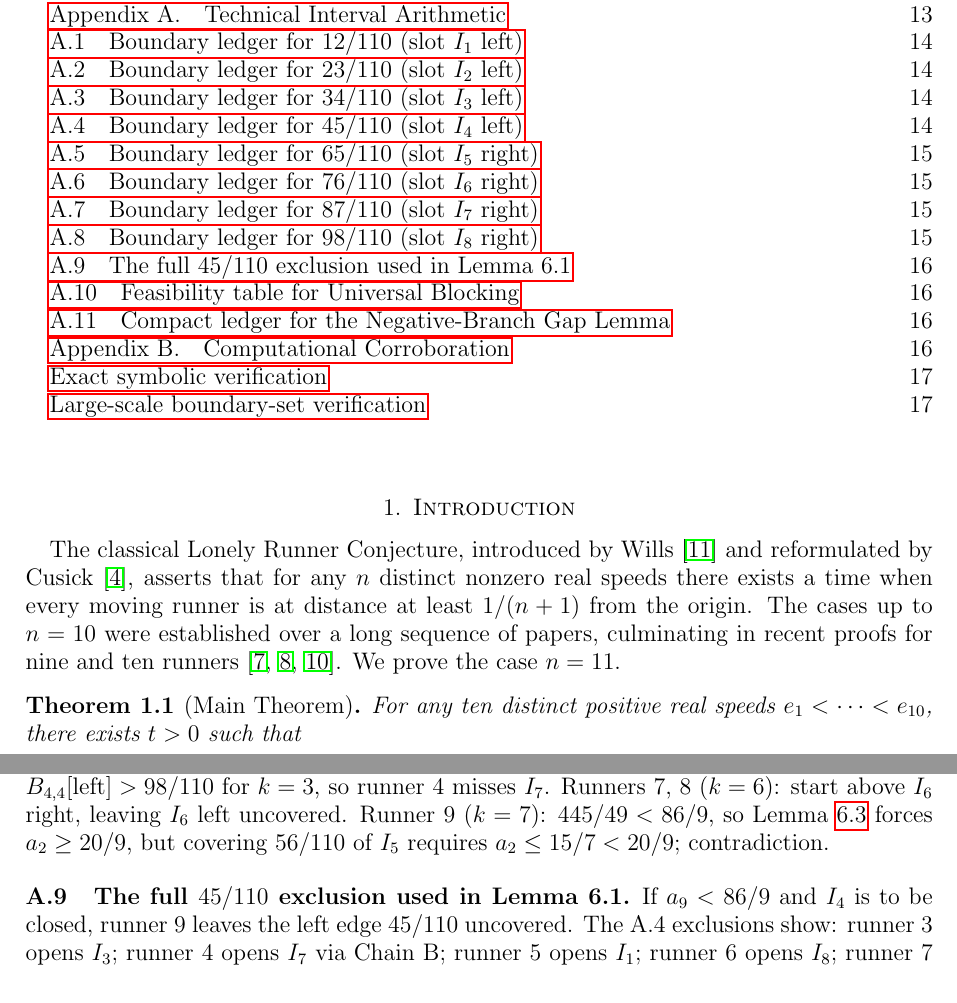
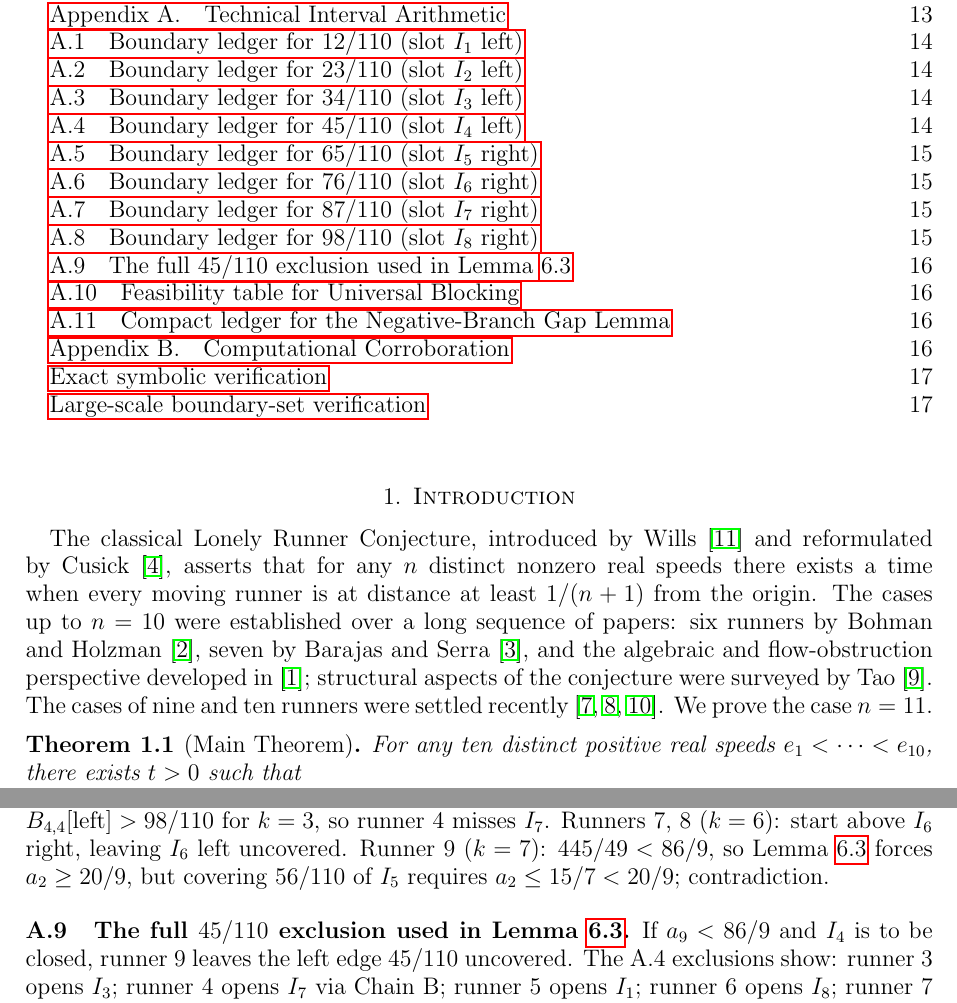
Before and after one commit to trentjp-gecta9/lrc-n11-computational-verification, a LaTeX paper (eleven_lonely_runners.tex): two parts of pages 2 and 16 of 17, joined at a grey line, cut so that both start at the same text. Compiled offline with pdfLaTeX.

Commit message:
Pre-submission fixes: cite all bibliography entries, fix A.9 label
- Cite BGG+98, BH01, BS08, Tao18 in introduction (history of n≤10 cases)
- Fix A.9 appendix header: hard-coded 'Lemma 6.1' → \ref{lem:i4lower}

```diff
--- a/eleven_lonely_runners.tex
+++ b/eleven_lonely_runners.tex
@@ -73,8 +73,11 @@ Kronecker approximation, complementary pairs
 The classical Lonely Runner Conjecture, introduced by Wills~\cite{Wil67} and reformulated by
 Cusick~\cite{Cus73}, asserts that for any $n$ distinct nonzero real speeds there exists a
 time when every moving runner is at distance at least $1/(n+1)$ from the origin. The cases
-up to $n=10$ were established over a long sequence of papers, culminating in recent proofs
-for nine and ten runners~\cite{Ros25a,Ros25b,Tra25}. We prove the case $n=11$.
+up to $n=10$ were established over a long sequence of papers: six runners by Bohman and
+Holzman~\cite{BH01}, seven by Barajas and Serra~\cite{BS08}, and the algebraic and
+flow-obstruction perspective developed in~\cite{BGG+98}; structural aspects of the
+conjecture were surveyed by Tao~\cite{Tao18}. The cases of nine and ten runners were
+settled recently~\cite{Ros25a,Ros25b,Tra25}. We prove the case $n=11$.
 
 \begin{theorem}[Main Theorem]
 For any ten distinct positive real speeds $e_1<\cdots<e_{10}$, there exists $t>0$ such that
@@ -1131,7 +1134,7 @@ Runners~7, 8 ($k=6$): start above $I_6$ right, leaving $I_6$ left uncovered.
 Runner~9 ($k=7$): $445/49<86/9$, so Lemma~\ref{lem:i4lower} forces $a_2\ge 20/9$,
 but covering $56/110$ of $I_5$ requires $a_2\le 15/7<20/9$; contradiction.
 
-\subsection*{A.9\quad The full $45/110$ exclusion used in Lemma 6.1}
+\subsection*{A.9\quad The full $45/110$ exclusion used in Lemma~\ref{lem:i4lower}}
 
 If $a_9<86/9$ and $I_4$ is to be closed, runner~9 leaves the left edge $45/110$ uncovered.
 The A.4 exclusions show:
```
